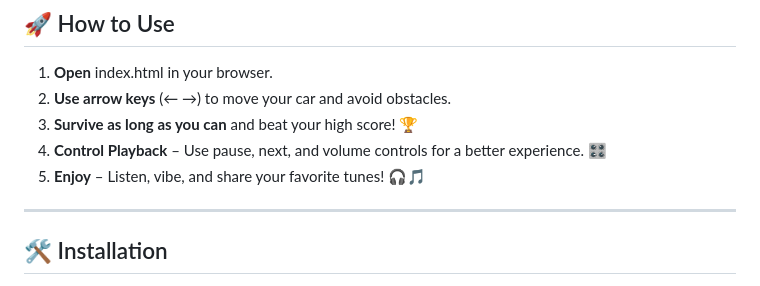
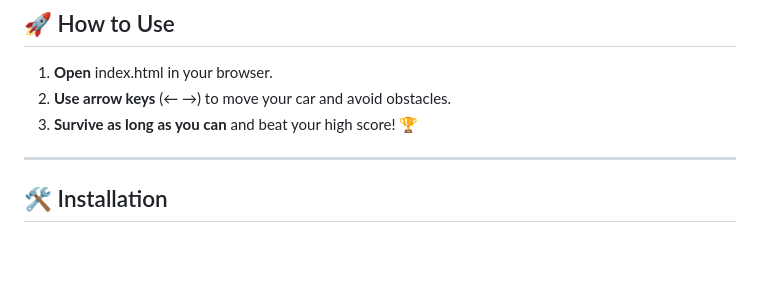
Before and after one commit to KelvCodes/Old-Car-Racing-Game, a Markdown page: README.md, the part around the change. GitHub-like rendering; blank space fills up the shorter version.

```diff
--- a/README.md
+++ b/README.md
@@ -33,8 +33,7 @@ A **fast-paced, interactive car racing game** built with **HTML, CSS, and JavaSc
 1. **Open** index.html in your browser.
 2. **Use arrow keys** (← →) to move your car and avoid obstacles.
 3. **Survive as long as you can** and beat your high score! 🏆
-4. **Control Playback** – Use pause, next, and volume controls for a better experience. 🎛️
-5. **Enjoy** – Listen, vibe, and share your favorite tunes! 🎧🎵
+
 
 
 ---
```
